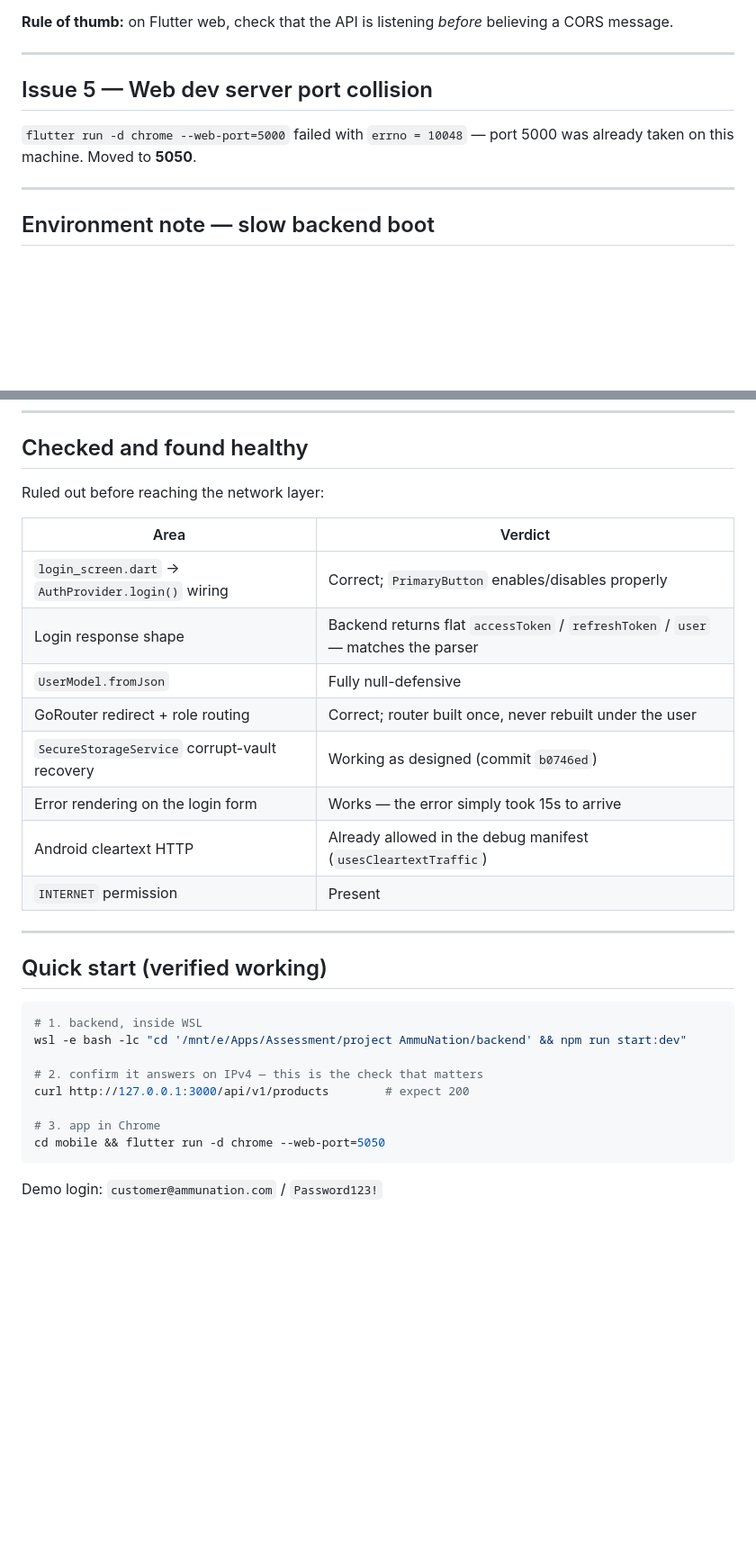
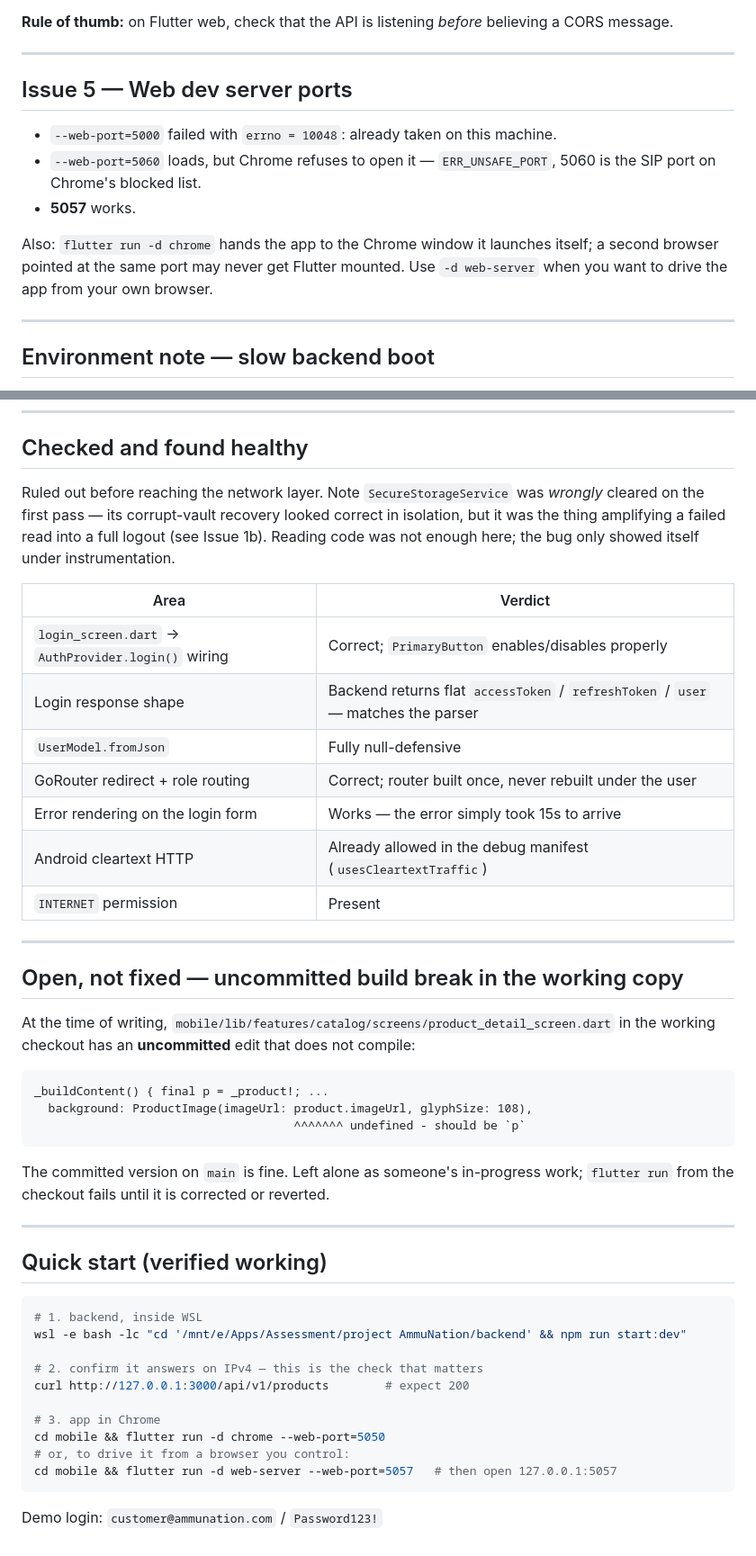
Before and after one commit to shukriahamed44/BORR, a Markdown page: mobile/TROUBLESHOOTING-LOG.md, 2 parts joined by grey strips. Shown at 90% size. Drawn GitHub-style; blank space fills up the shorter version.

````diff
--- a/mobile/TROUBLESHOOTING-LOG.md
+++ b/mobile/TROUBLESHOOTING-LOG.md
@@ -128,10 +178,16 @@ believing a CORS message.
 
 ---
 
-## Issue 5 — Web dev server port collision
+## Issue 5 — Web dev server ports
 
-`flutter run -d chrome --web-port=5000` failed with `errno = 10048` — port 5000 was
-already taken on this machine. Moved to **5050**.
+- `--web-port=5000` failed with `errno = 10048`: already taken on this machine.
+- `--web-port=5060` loads, but Chrome refuses to open it — `ERR_UNSAFE_PORT`,
+  5060 is the SIP port on Chrome's blocked list.
+- **5057** works.
+
+Also: `flutter run -d chrome` hands the app to the Chrome window it launches
+itself; a second browser pointed at the same port may never get Flutter mounted.
+Use `-d web-server` when you want to drive the app from your own browser.
 
 ---
 
@@ -151,7 +207,11 @@ Windows `E:` drive; Linux node reads them through the `/mnt/e` drvfs bridge, and
 
 ## Checked and found healthy
 
-Ruled out before reaching the network layer:
+Ruled out before reaching the network layer. Note `SecureStorageService` was
+*wrongly* cleared on the first pass — its corrupt-vault recovery looked correct
+in isolation, but it was the thing amplifying a failed read into a full logout
+(see Issue 1b). Reading code was not enough here; the bug only showed itself
+under instrumentation.
 
 | Area | Verdict |
 |---|---|
@@ -159,10 +219,25 @@ Ruled out before reaching the network layer:
 | Login response shape | Backend returns flat `accessToken` / `refreshToken` / `user` — matches the parser |
 | `UserModel.fromJson` | Fully null-defensive |
 | GoRouter redirect + role routing | Correct; router built once, never rebuilt under the user |
-| `SecureStorageService` corrupt-vault recovery | Working as designed (commit `b0746ed`) |
 | Error rendering on the login form | Works — the error simply took 15s to arrive |
 | Android cleartext HTTP | Already allowed in the debug manifest (`usesCleartextTraffic`) |
 | `INTERNET` permission | Present |
+
+---
+
+## Open, not fixed — uncommitted build break in the working copy
+
+At the time of writing, `mobile/lib/features/catalog/screens/product_detail_screen.dart`
+in the working checkout has an **uncommitted** edit that does not compile:
+
+```
+_buildContent() { final p = _product!; ...
+  background: ProductImage(imageUrl: product.imageUrl, glyphSize: 108),
+                                     ^^^^^^^ undefined - should be `p`
+```
+
+The committed version on `main` is fine. Left alone as someone's in-progress
+work; `flutter run` from the checkout fails until it is corrected or reverted.
 
 ---
 
@@ -177,6 +252,8 @@ curl http://127.0.0.1:3000/api/v1/products        # expect 200
 
 # 3. app in Chrome
 cd mobile && flutter run -d chrome --web-port=5050
+# or, to drive it from a browser you control:
+cd mobile && flutter run -d web-server --web-port=5057   # then open 127.0.0.1:5057
 ```
 
 Demo login: `customer@ammunation.com` / `Password123!`
````
Also changed, not shown: other parts of mobile/TROUBLESHOOTING-LOG.md (+55 -5 lines).
